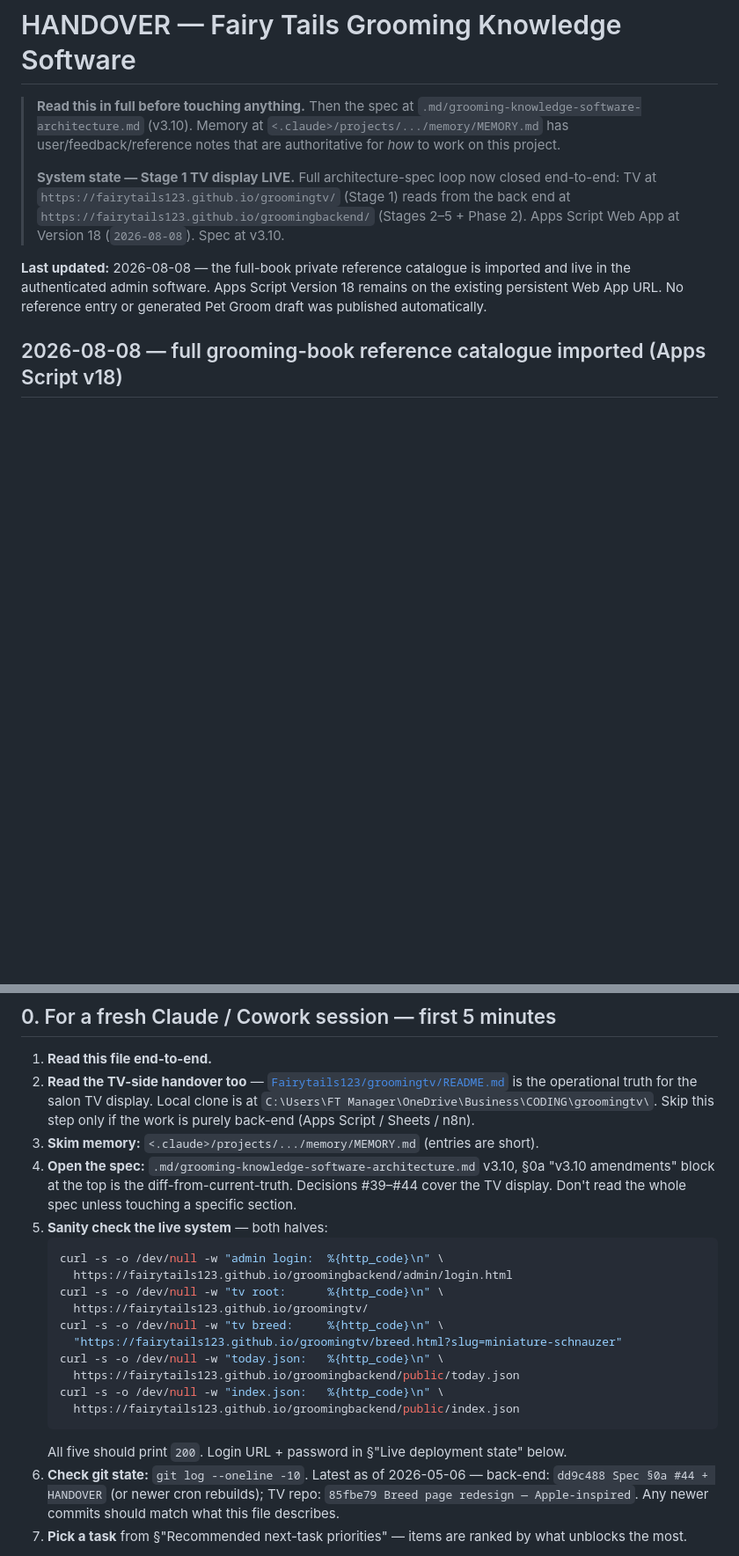
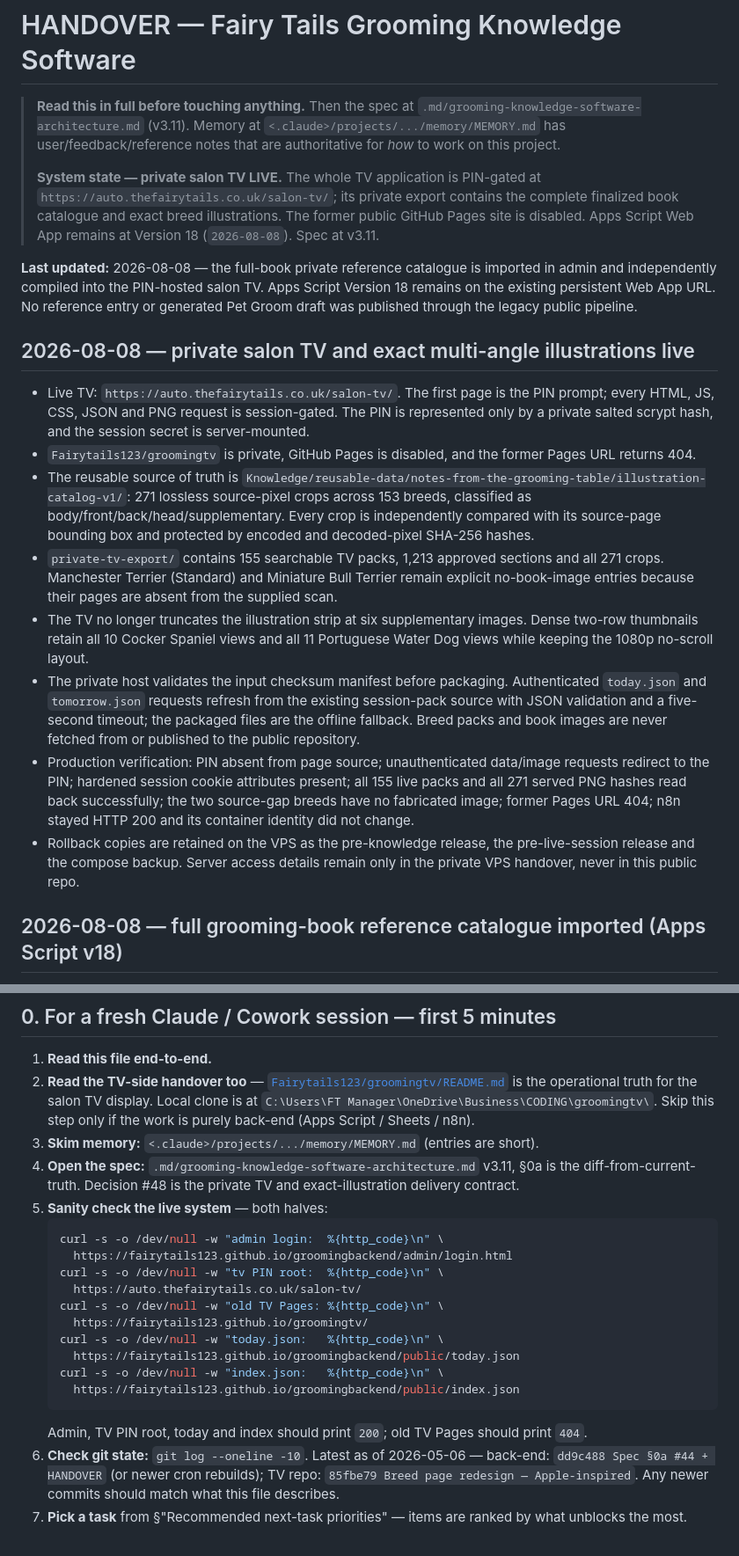
Before and after one commit to Fairytails123/groomingbackend, a Markdown page: docs/HANDOVER.md, 2 parts joined by grey strips. Shown at 88% size. GitHub-like rendering; blank space fills up the shorter version.

Commit message:
docs: record private salon TV knowledge release

````diff
--- a/docs/HANDOVER.md
+++ b/docs/HANDOVER.md
@@ -1,10 +1,21 @@
 # HANDOVER — Fairy Tails Grooming Knowledge Software
 
-> **Read this in full before touching anything.** Then the spec at `.md/grooming-knowledge-software-architecture.md` (v3.10). Memory at `<.claude>/projects/.../memory/MEMORY.md` has user/feedback/reference notes that are authoritative for *how* to work on this project.
+> **Read this in full before touching anything.** Then the spec at `.md/grooming-knowledge-software-architecture.md` (v3.11). Memory at `<.claude>/projects/.../memory/MEMORY.md` has user/feedback/reference notes that are authoritative for *how* to work on this project.
 >
-> **System state — Stage 1 TV display LIVE.** Full architecture-spec loop now closed end-to-end: TV at `https://fairytails123.github.io/groomingtv/` (Stage 1) reads from the back end at `https://fairytails123.github.io/groomingbackend/` (Stages 2–5 + Phase 2). Apps Script Web App at Version 18 (`2026-08-08`). Spec at v3.10.
+> **System state — private salon TV LIVE.** The whole TV application is PIN-gated at `https://auto.thefairytails.co.uk/salon-tv/`; its private export contains the complete finalized book catalogue and exact breed illustrations. The former public GitHub Pages site is disabled. Apps Script Web App remains at Version 18 (`2026-08-08`). Spec at v3.11.
 
-**Last updated:** 2026-08-08 — the full-book private reference catalogue is imported and live in the authenticated admin software. Apps Script Version 18 remains on the existing persistent Web App URL. No reference entry or generated Pet Groom draft was published automatically.
+**Last updated:** 2026-08-08 — the full-book private reference catalogue is imported in admin and independently compiled into the PIN-hosted salon TV. Apps Script Version 18 remains on the existing persistent Web App URL. No reference entry or generated Pet Groom draft was published through the legacy public pipeline.
+
+## 2026-08-08 — private salon TV and exact multi-angle illustrations live
+
+- Live TV: `https://auto.thefairytails.co.uk/salon-tv/`. The first page is the PIN prompt; every HTML, JS, CSS, JSON and PNG request is session-gated. The PIN is represented only by a private salted scrypt hash, and the session secret is server-mounted.
+- `Fairytails123/groomingtv` is private, GitHub Pages is disabled, and the former Pages URL returns 404.
+- The reusable source of truth is `Knowledge/reusable-data/notes-from-the-grooming-table/illustration-catalog-v1/`: 271 lossless source-pixel crops across 153 breeds, classified as body/front/back/head/supplementary. Every crop is independently compared with its source-page bounding box and protected by encoded and decoded-pixel SHA-256 hashes.
+- `private-tv-export/` contains 155 searchable TV packs, 1,213 approved sections and all 271 crops. Manchester Terrier (Standard) and Miniature Bull Terrier remain explicit no-book-image entries because their pages are absent from the supplied scan.
+- The TV no longer truncates the illustration strip at six supplementary images. Dense two-row thumbnails retain all 10 Cocker Spaniel views and all 11 Portuguese Water Dog views while keeping the 1080p no-scroll layout.
+- The private host validates the input checksum manifest before packaging. Authenticated `today.json` and `tomorrow.json` requests refresh from the existing session-pack source with JSON validation and a five-second timeout; the packaged files are the offline fallback. Breed packs and book images are never fetched from or published to the public repository.
+- Production verification: PIN absent from page source; unauthenticated data/image requests redirect to the PIN; hardened session cookie attributes present; all 155 live packs and all 271 served PNG hashes read back successfully; the two source-gap breeds have no fabricated image; former Pages URL 404; n8n stayed HTTP 200 and its container identity did not change.
+- Rollback copies are retained on the VPS as the pre-knowledge release, the pre-live-session release and the compose backup. Server access details remain only in the private VPS handover, never in this public repo.
 
 ## 2026-08-08 — full grooming-book reference catalogue imported (Apps Script v18)
 
@@ -50,21 +61,21 @@ After v8: PRF-001 (Miniature Schnauzer / Pet Groom) extracted 14 vision findings
    `C:\Users\FT Manager\OneDrive\Business\CODING\groomingtv\`. Skip this
    step only if the work is purely back-end (Apps Script / Sheets / n8n).
 3. **Skim memory:** `<.claude>/projects/.../memory/MEMORY.md` (entries are short).
-4. **Open the spec:** `.md/grooming-knowledge-software-architecture.md` v3.10, §0a "v3.10 amendments" block at the top is the diff-from-current-truth. Decisions #39–#44 cover the TV display. Don't read the whole spec unless touching a specific section.
+4. **Open the spec:** `.md/grooming-knowledge-software-architecture.md` v3.11, §0a is the diff-from-current-truth. Decision #48 is the private TV and exact-illustration delivery contract.
 5. **Sanity check the live system** — both halves:
    ```bash
    curl -s -o /dev/null -w "admin login:  %{http_code}\n" \
      https://fairytails123.github.io/groomingbackend/admin/login.html
-   curl -s -o /dev/null -w "tv root:      %{http_code}\n" \
+   curl -s -o /dev/null -w "tv PIN root:  %{http_code}\n" \
+     https://auto.thefairytails.co.uk/salon-tv/
+   curl -s -o /dev/null -w "old TV Pages: %{http_code}\n" \
      https://fairytails123.github.io/groomingtv/
-   curl -s -o /dev/null -w "tv breed:     %{http_code}\n" \
-     "https://fairytails123.github.io/groomingtv/breed.html?slug=miniature-schnauzer"
    curl -s -o /dev/null -w "today.json:   %{http_code}\n" \
      https://fairytails123.github.io/groomingbackend/public/today.json
    curl -s -o /dev/null -w "index.json:   %{http_code}\n" \
      https://fairytails123.github.io/groomingbackend/public/index.json
    ```
-   All five should print `200`. Login URL + password in §"Live deployment state" below.
+   Admin, TV PIN root, today and index should print `200`; old TV Pages should print `404`.
 6. **Check git state:** `git log --oneline -10`. Latest as of 2026-05-06 — back-end: `dd9c488 Spec §0a #44 + HANDOVER` (or newer cron rebuilds); TV repo: `85fbe79 Breed page redesign — Apple-inspired`. Any newer commits should match what this file describes.
 7. **Pick a task** from §"Recommended next-task priorities" — items are ranked by what unblocks the most.
 
````
Also changed, not shown: other parts of docs/HANDOVER.md (+8 -8 lines), .md/grooming-knowledge-software-architecture.md (+30 -6 lines).
